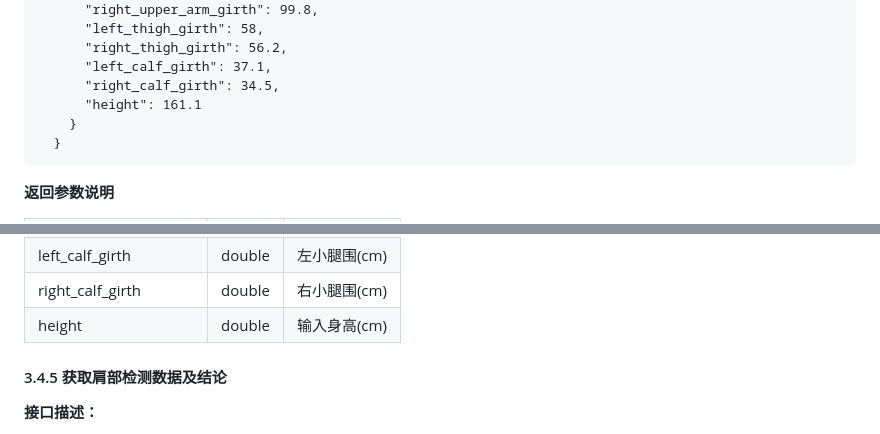
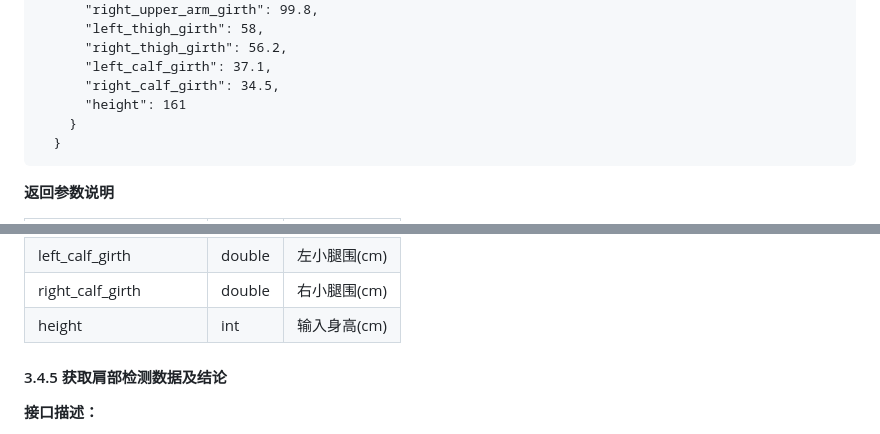
Before and after one commit to suanier/vr-pro3-docs, a Markdown page: docs/VR-PRO3 第三方api对接文档.md, 2 parts joined by grey strips. GitHub-like rendering.

Commit message:
chore(doc): 修改文档

````diff
--- a/docs/VR-PRO3 第三方api对接文档.md
+++ b/docs/VR-PRO3 第三方api对接文档.md
@@ -1068,7 +1068,7 @@ $headers[]  =  "Authorization: Bearer ". $vfToken;
 	  "right_thigh_girth": 56.2,
 	  "left_calf_girth": 37.1,
 	  "right_calf_girth": 34.5,
-	  "height": 161.1
+	  "height": 161
     }
   }
 ```
@@ -1086,7 +1086,7 @@ $headers[]  =  "Authorization: Bearer ". $vfToken;
 | right_thigh_girth     | double | 右大腿围(cm) |
 | left_calf_girth       | double | 左小腿围(cm) |
 | right_calf_girth      | double | 右小腿围(cm) |
-| height                | double | 输入身高(cm) |
+| height                | int | 输入身高(cm) |
 
 #### 3.4.5 获取肩部检测数据及结论
 
````
